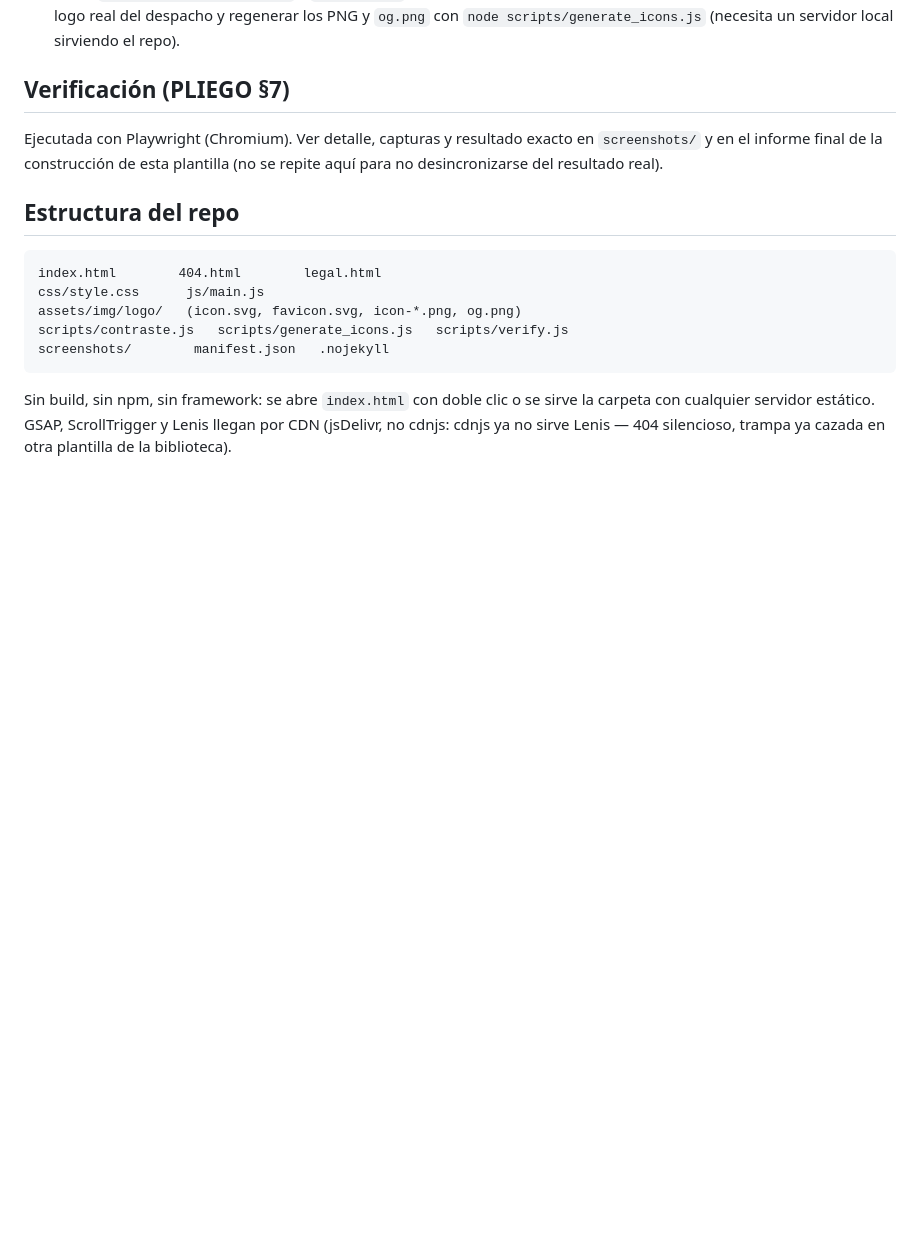
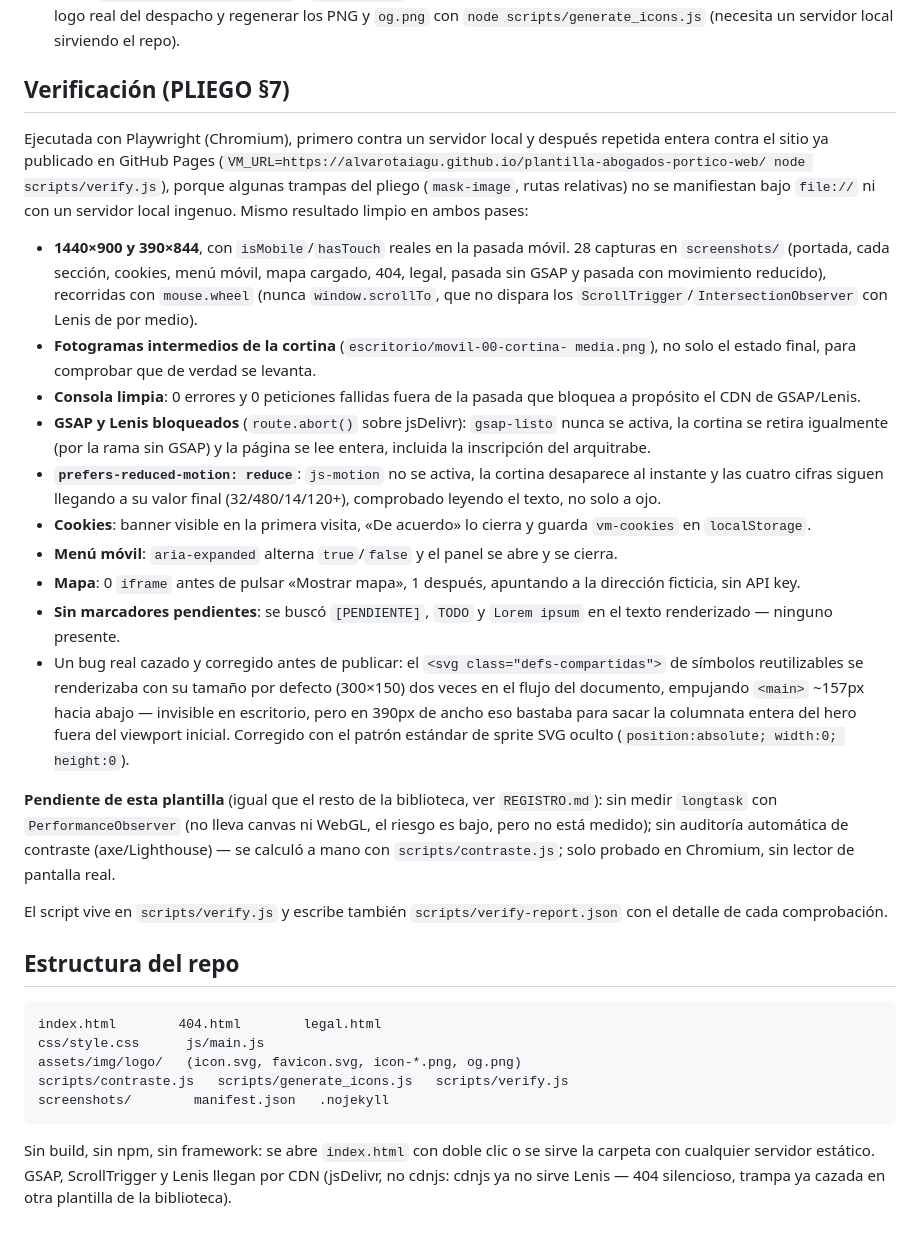
Before and after one commit to alvarotaiagu/plantilla-abogados-portico-web, a Markdown page: README.md, the part around the change. GitHub-like rendering; blank space fills up the shorter version.

Commit message:
Completa la sección de verificación del README con el resultado real
Sustituye el placeholder por el detalle de las comprobaciones del PLIEGO §7,
incluida la pasada repetida contra GitHub Pages y el bug real de layout
móvil cazado y corregido (SVG de símbolos sin tamaño empujando <main>).

Co-Authored-By: Claude Sonnet 5 <noreply@anthropic.com>

```diff
--- a/README.md
+++ b/README.md
@@ -255,9 +255,54 @@ escalan con `scrollTrigger scrub` mientras la sección queda anclada con
 
 ## Verificación (PLIEGO §7)
 
-Ejecutada con Playwright (Chromium). Ver detalle, capturas y resultado
-exacto en `screenshots/` y en el informe final de la construcción de esta
-plantilla (no se repite aquí para no desincronizarse del resultado real).
+Ejecutada con Playwright (Chromium), primero contra un servidor local y
+después repetida entera contra el sitio ya publicado en GitHub Pages
+(`VM_URL=https://alvarotaiagu.github.io/plantilla-abogados-portico-web/
+node scripts/verify.js`), porque algunas trampas del pliego (`mask-image`,
+rutas relativas) no se manifiestan bajo `file://` ni con un servidor local
+ingenuo. Mismo resultado limpio en ambos pases:
+
+- **1440×900 y 390×844**, con `isMobile`/`hasTouch` reales en la pasada
+  móvil. 28 capturas en `screenshots/` (portada, cada sección, cookies, menú
+  móvil, mapa cargado, 404, legal, pasada sin GSAP y pasada con movimiento
+  reducido), recorridas con `mouse.wheel` (nunca `window.scrollTo`, que no
+  dispara los `ScrollTrigger`/`IntersectionObserver` con Lenis de por medio).
+- **Fotogramas intermedios de la cortina** (`escritorio/movil-00-cortina-
+  media.png`), no solo el estado final, para comprobar que de verdad se
+  levanta.
+- **Consola limpia**: 0 errores y 0 peticiones fallidas fuera de la pasada
+  que bloquea a propósito el CDN de GSAP/Lenis.
+- **GSAP y Lenis bloqueados** (`route.abort()` sobre jsDelivr): `gsap-listo`
+  nunca se activa, la cortina se retira igualmente (por la rama sin GSAP) y
+  la página se lee entera, incluida la inscripción del arquitrabe.
+- **`prefers-reduced-motion: reduce`**: `js-motion` no se activa, la cortina
+  desaparece al instante y las cuatro cifras siguen llegando a su valor
+  final (32/480/14/120+), comprobado leyendo el texto, no solo a ojo.
+- **Cookies**: banner visible en la primera visita, «De acuerdo» lo cierra y
+  guarda `vm-cookies` en `localStorage`.
+- **Menú móvil**: `aria-expanded` alterna `true`/`false` y el panel se abre y
+  se cierra.
+- **Mapa**: 0 `iframe` antes de pulsar «Mostrar mapa», 1 después, apuntando a
+  la dirección ficticia, sin API key.
+- **Sin marcadores pendientes**: se buscó `[PENDIENTE]`, `TODO` y `Lorem
+  ipsum` en el texto renderizado — ninguno presente.
+- Un bug real cazado y corregido antes de publicar: el `<svg
+  class="defs-compartidas">` de símbolos reutilizables se renderizaba con su
+  tamaño por defecto (300×150) dos veces en el flujo del documento,
+  empujando `<main>` ~157px hacia abajo — invisible en escritorio, pero en
+  390px de ancho eso bastaba para sacar la columnata entera del hero fuera
+  del viewport inicial. Corregido con el patrón estándar de sprite SVG
+  oculto (`position:absolute; width:0; height:0`).
+
+**Pendiente de esta plantilla** (igual que el resto de la biblioteca, ver
+`REGISTRO.md`): sin medir `longtask` con `PerformanceObserver` (no lleva
+canvas ni WebGL, el riesgo es bajo, pero no está medido); sin auditoría
+automática de contraste (axe/Lighthouse) — se calculó a mano con
+`scripts/contraste.js`; solo probado en Chromium, sin lector de pantalla
+real.
+
+El script vive en `scripts/verify.js` y escribe también
+`scripts/verify-report.json` con el detalle de cada comprobación.
 
 ## Estructura del repo
 
```
